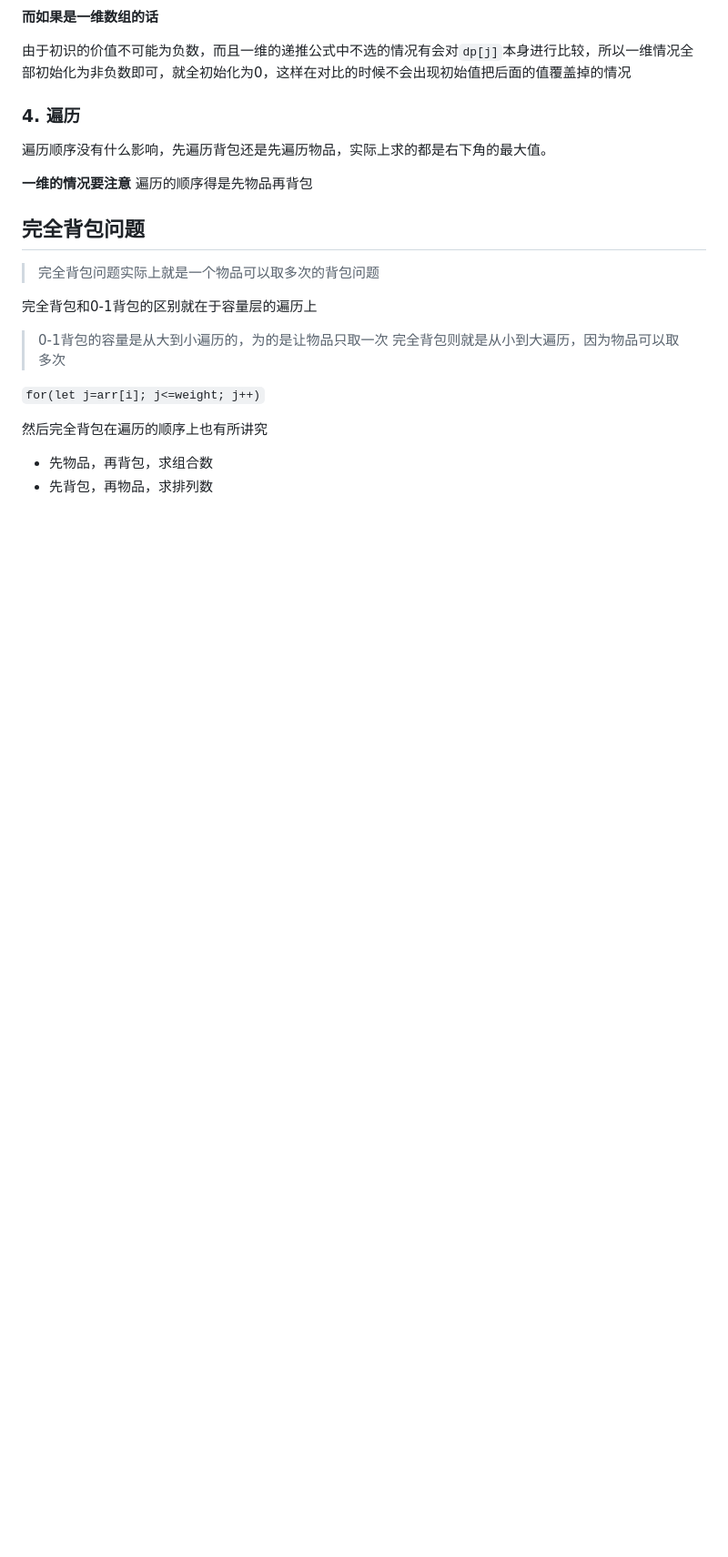
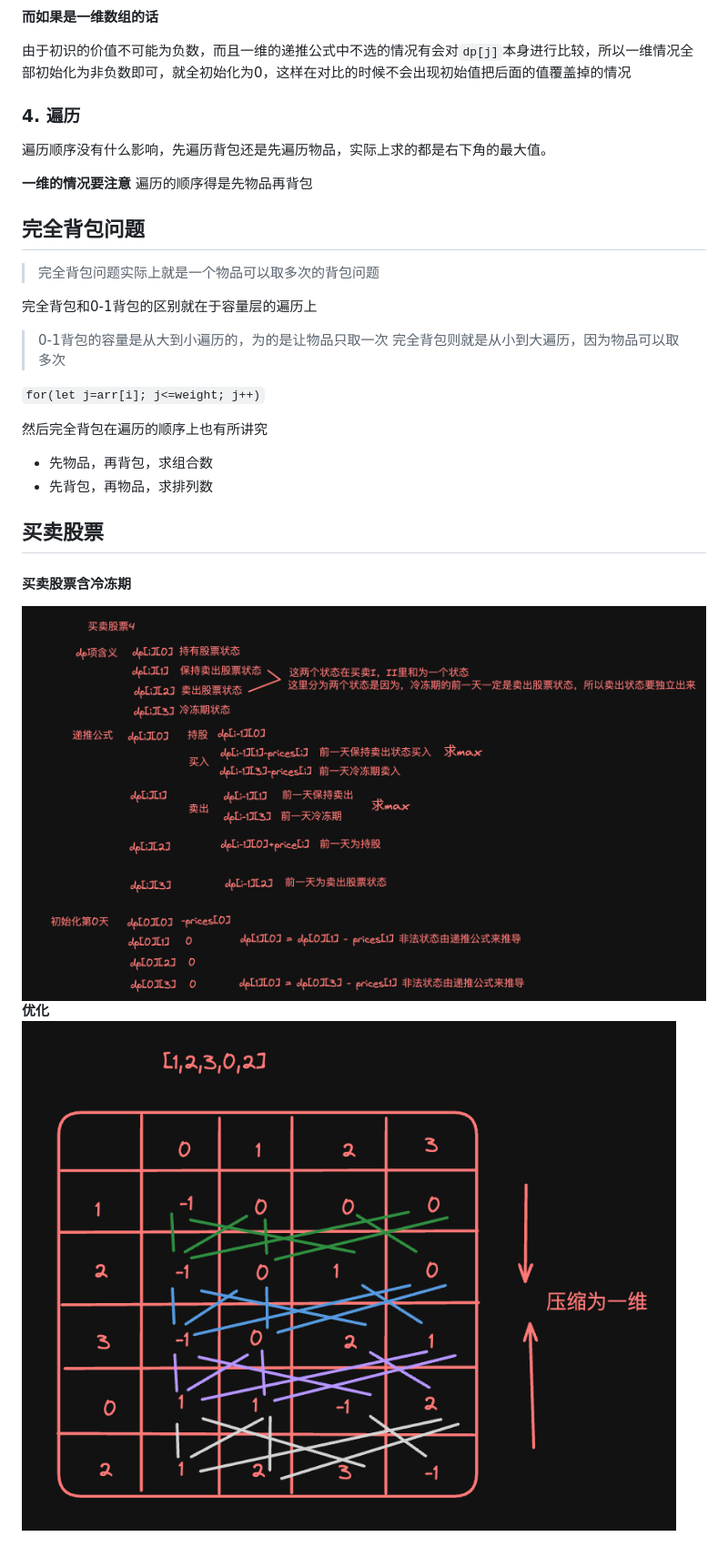
Before and after one commit to coderpotato08/my-leetcode, a Markdown page: 动态规划/README.md, the part around the change. Shown: that part at 91% size. GitHub-like rendering; pictures changed too: 动态规划/image-2.png (added), 动态规划/image-3.png (added); blank space fills up the shorter version.

Commit message:
【2024-01-02】动态规划（188， 309）

```diff
--- a/动态规划/README.md
+++ b/动态规划/README.md
@@ -56,3 +56,9 @@
 然后完全背包在遍历的顺序上也有所讲究
 - 先物品，再背包，求组合数
 - 先背包，再物品，求排列数
+
+## 买卖股票
+#### 买卖股票含冷冻期
+![Alt text](image-2.png)
+**优化**
+![Alt text](image-3.png)
```
Also changed, not shown: 2 other files.
